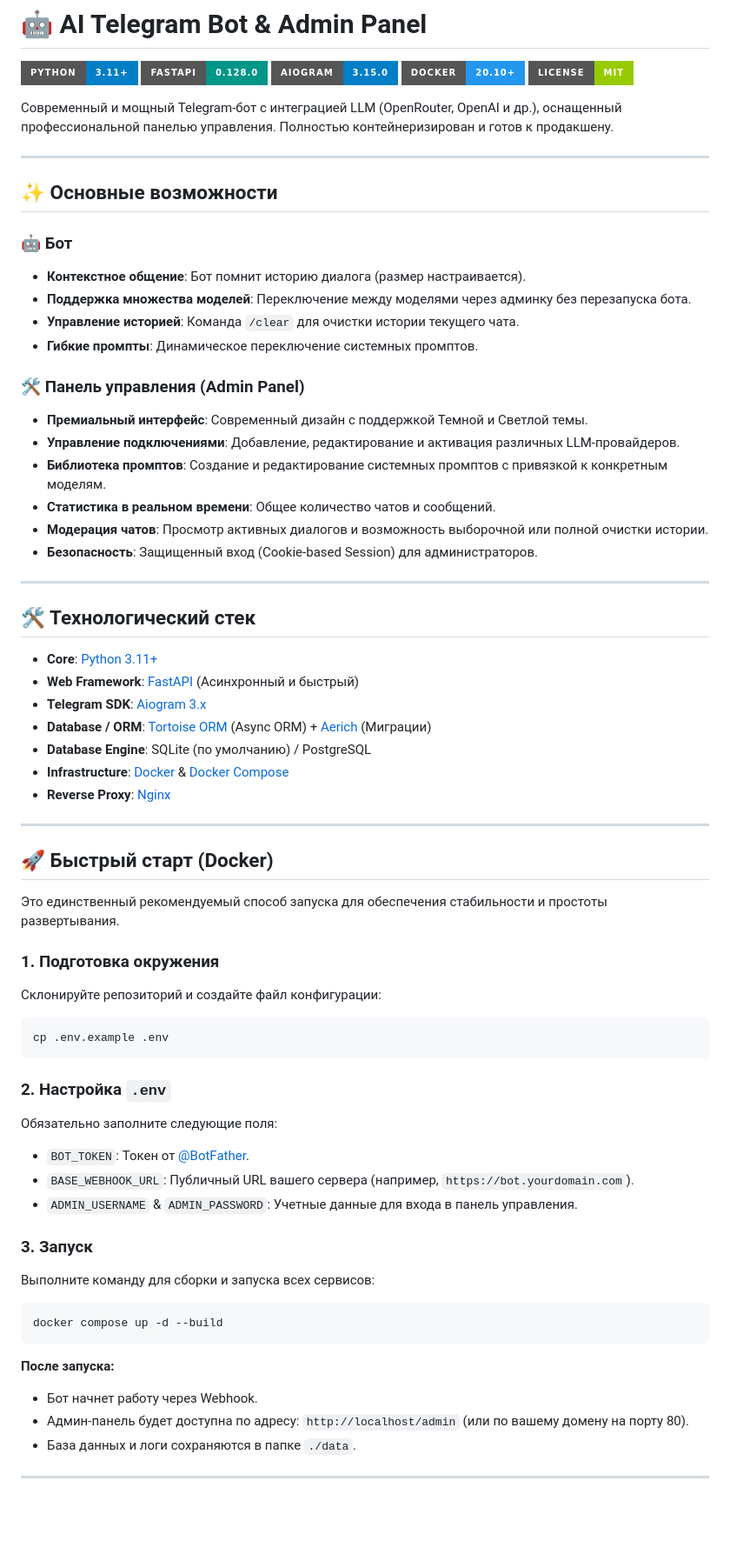
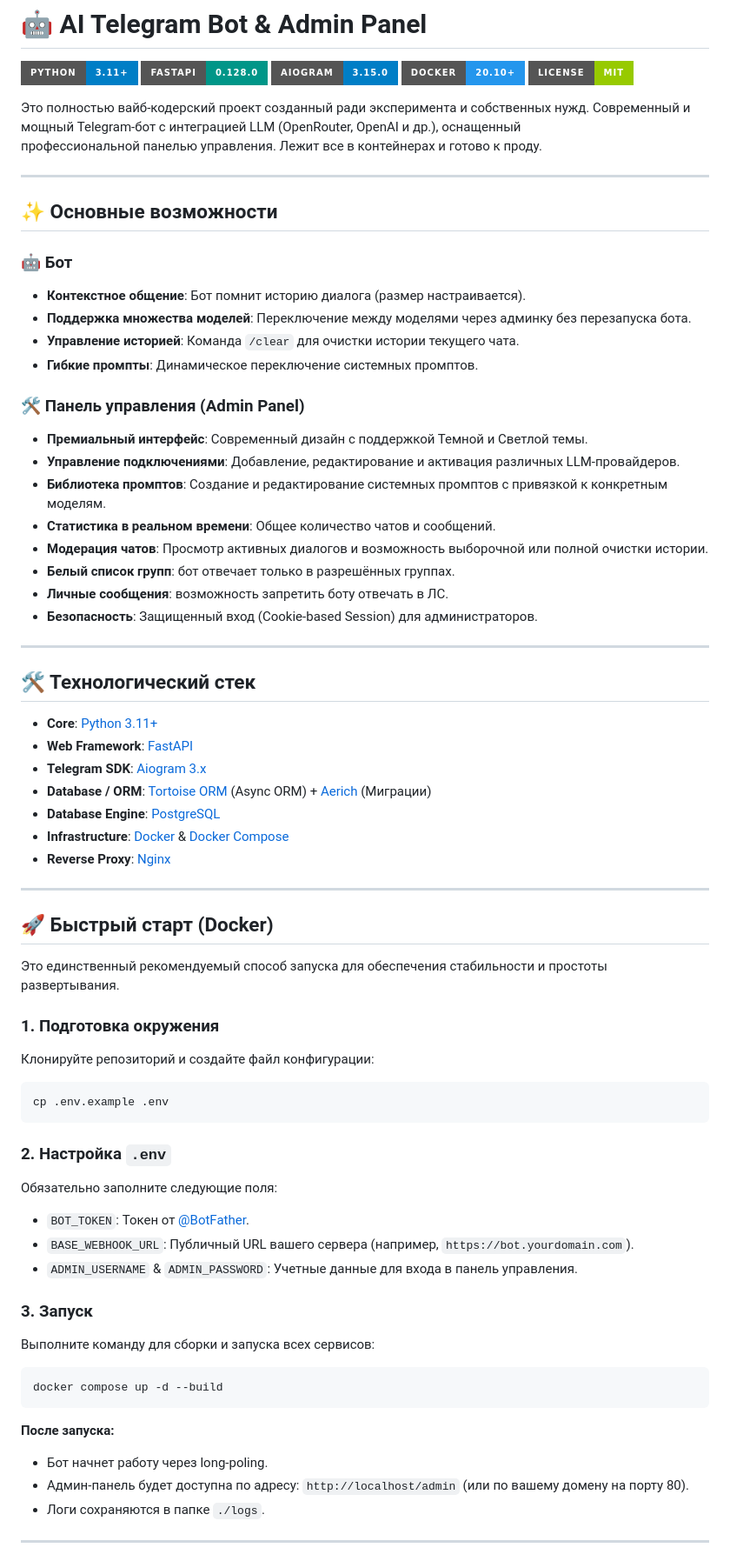
Before and after one commit to AndreyKilanov/llm_bot_admin, a Markdown page: README.md, the part around one of its changes. Shown at 87% size. Rendered like a GitHub page; badges without logos; blank space fills up the shorter version.

````diff
--- a/README.md
+++ b/README.md
@@ -6,24 +6,30 @@
 ![Docker](https://img.shields.io/badge/Docker-20.10+-2496ED?style=for-the-badge&logo=docker)
 ![License](https://img.shields.io/badge/License-MIT-green?style=for-the-badge)
 
-Современный и мощный Telegram-бот с интеграцией LLM (OpenRouter, OpenAI и др.), оснащенный профессиональной панелью управления. Полностью контейнеризирован и готов к продакшену.
+Это полностью вайб-кодерский проект созданный ради эксперимента и собственных нужд.
+Современный и мощный Telegram-бот с интеграцией LLM (OpenRouter, OpenAI и др.), оснащенный
+профессиональной панелью управления. Лежит все в контейнерах и готово к проду.
 
 ---
 
 ## ✨ Основные возможности
 
 ### 🤖 Бот
+
 - **Контекстное общение**: Бот помнит историю диалога (размер настраивается).
 - **Поддержка множества моделей**: Переключение между моделями через админку без перезапуска бота.
 - **Управление историей**: Команда `/clear` для очистки истории текущего чата.
 - **Гибкие промпты**: Динамическое переключение системных промптов.
 
 ### 🛠 Панель управления (Admin Panel)
+
 - **Премиальный интерфейс**: Современный дизайн с поддержкой Темной и Светлой темы.
 - **Управление подключениями**: Добавление, редактирование и активация различных LLM-провайдеров.
 - **Библиотека промптов**: Создание и редактирование системных промптов с привязкой к конкретным моделям.
 - **Статистика в реальном времени**: Общее количество чатов и сообщений.
 - **Модерация чатов**: Просмотр активных диалогов и возможность выборочной или полной очистки истории.
+- **Белый список групп**: бот отвечает только в разрешённых группах.
+- **Личные сообщения**: возможность запретить боту отвечать в ЛС.
 - **Безопасность**: Защищенный вход (Cookie-based Session) для администраторов.
 
 ---
@@ -31,10 +37,10 @@
 ## 🛠 Технологический стек
 
 - **Core**: [Python 3.11+](https://www.python.org/)
-- **Web Framework**: [FastAPI](https://fastapi.tiangolo.com/) (Асинхронный и быстрый)
+- **Web Framework**: [FastAPI](https://fastapi.tiangolo.com/)
 - **Telegram SDK**: [Aiogram 3.x](https://docs.aiogram.dev/)
 - **Database / ORM**: [Tortoise ORM](https://tortoise.github.io/) (Async ORM) + [Aerich](https://github.com/tortoise/aerich) (Миграции)
-- **Database Engine**: SQLite (по умолчанию) / PostgreSQL
+- **Database Engine**: [PostgreSQL](https://www.postgresql.org/)
 - **Infrastructure**: [Docker](https://www.docker.com/) & [Docker Compose](https://docs.docker.com/compose/)
 - **Reverse Proxy**: [Nginx](https://www.nginx.com/)
 
@@ -45,27 +51,34 @@
 Это единственный рекомендуемый способ запуска для обеспечения стабильности и простоты развертывания.
 
 ### 1. Подготовка окружения
-Склонируйте репозиторий и создайте файл конфигурации:
+
+Клонируйте репозиторий и создайте файл конфигурации:
+
 ```bash
 cp .env.example .env
 ```
 
 ### 2. Настройка `.env`
+
 Обязательно заполните следующие поля:
+
 - `BOT_TOKEN`: Токен от [@BotFather](https://t.me/BotFather).
 - `BASE_WEBHOOK_URL`: Публичный URL вашего сервера (например, `https://bot.yourdomain.com`).
 - `ADMIN_USERNAME` & `ADMIN_PASSWORD`: Учетные данные для входа в панель управления.
 
 ### 3. Запуск
+
 Выполните команду для сборки и запуска всех сервисов:
+
 ```bash
 docker compose up -d --build
 ```
 
 **После запуска:**
-- Бот начнет работу через Webhook.
+
+- Бот начнет работу через long-poling.
 - Админ-панель будет доступна по адресу: `http://localhost/admin` (или по вашему домену на порту 80).
-- База данных и логи сохраняются в папке `./data`.
+- Логи сохраняются в папке `./logs`.
 
 ---
 
````
Also changed, not shown: other parts of README.md (+31 -9 lines).
